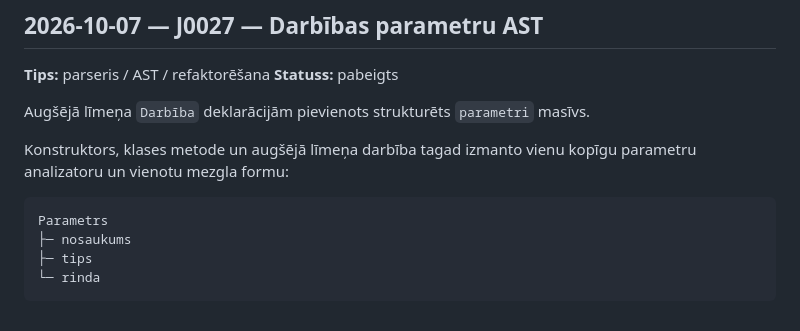
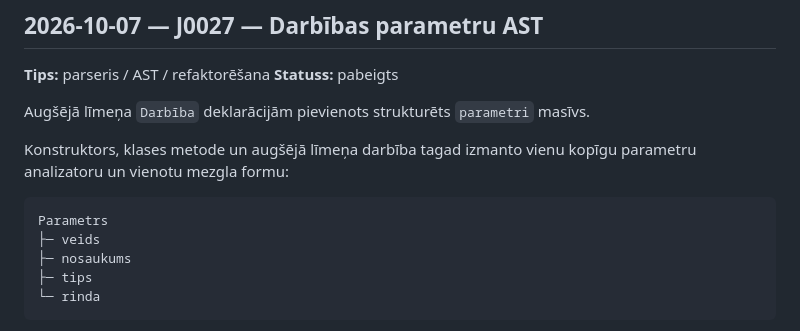
Before and after one commit to QvarcY/LatNe, a Markdown page: docs/ZURNALS.md, the part around the change. Drawn GitHub-style.

Commit message:
docs: precizē parametra AST formu / clarify parameter AST shape

````diff
--- a/docs/ZURNALS.md
+++ b/docs/ZURNALS.md
@@ -1415,6 +1415,7 @@ Konstruktors, klases metode un augšējā līmeņa darbība tagad izmanto vienu
 
 ```text
 Parametrs
+├─ veids
 ├─ nosaukums
 ├─ tips
 └─ rinda
````
